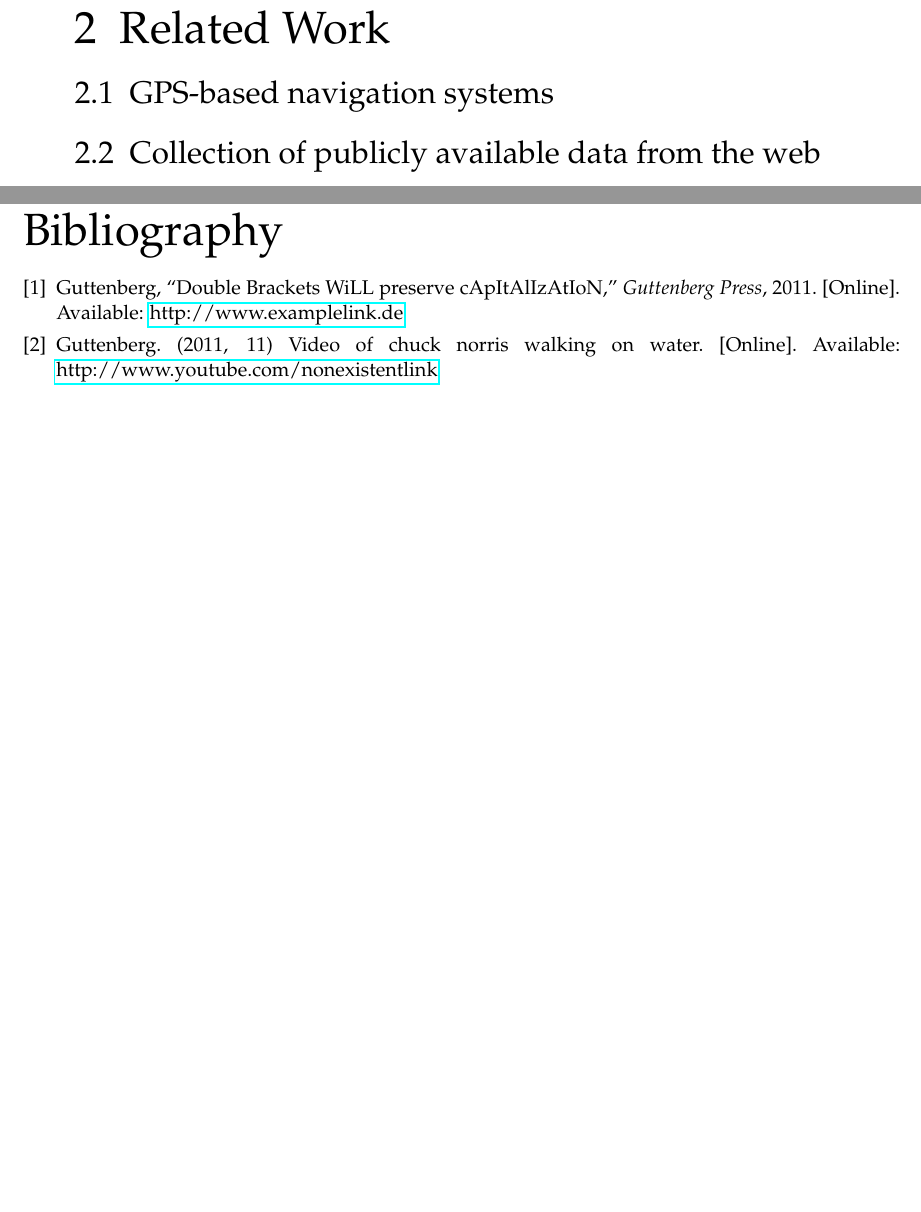
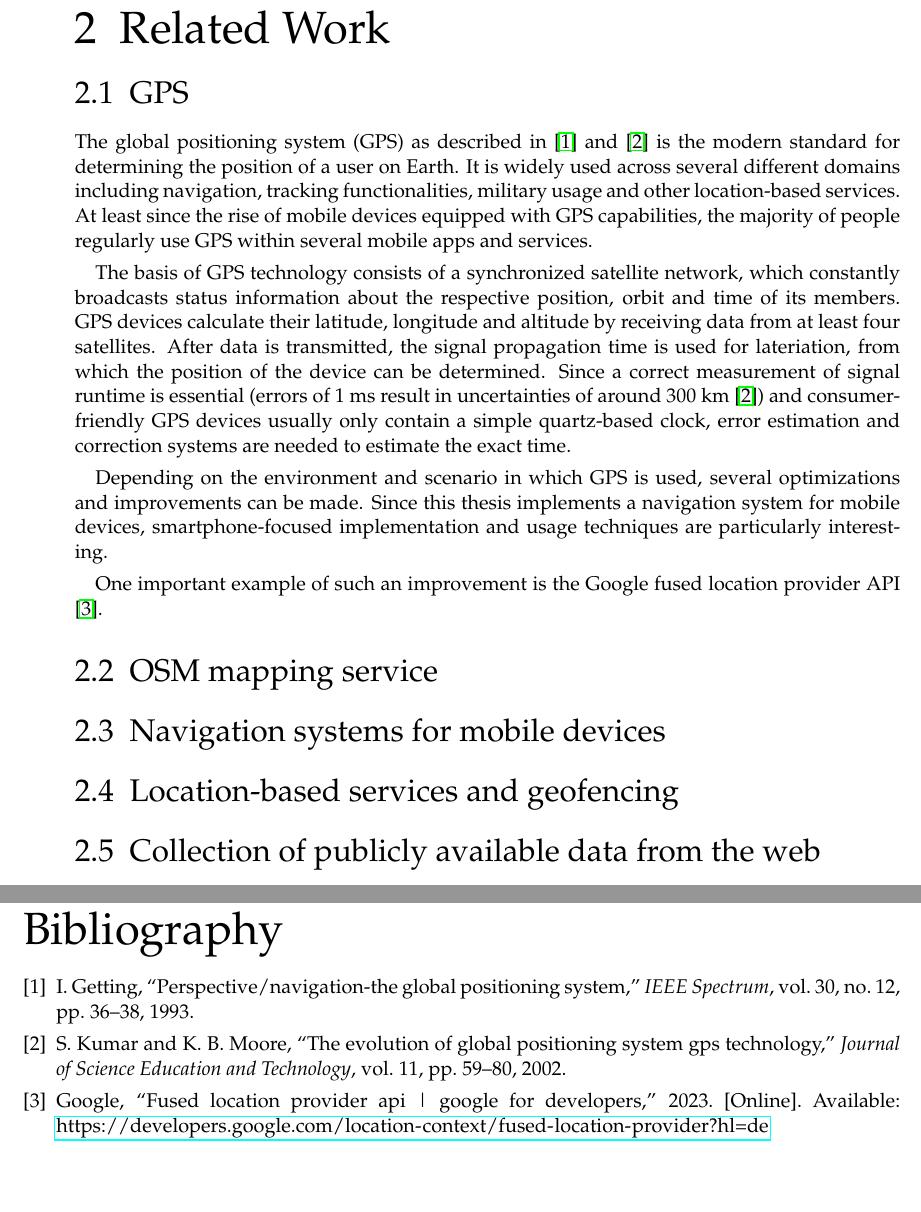
Before and after one commit to patrickzda/campus_app, a LaTeX thesis (thesis/main.tex, which reads thesis/bibliography.bib, thesis/content/02_related_work.tex): two parts of pages 15 and 29 of 33, joined at a grey line, cut so that both start at the same text. The pictures show the PDF file thesis/main.pdf that the author committed with the source.

Commit message:
Thesis, related work updated

```diff
--- a/thesis/bibliography.bib
+++ b/thesis/bibliography.bib
@@ -15,3 +15,11 @@
 	Title = {Video of Chuck Norris walking on water},
 	url = {http://www.youtube.com/nonexistentlink}
 }
+
+@ARTICLE{272176,
+	author={Getting, I.A.},
+	journal={IEEE Spectrum},
+	title={Perspective/navigation-The Global Positioning System},
+	year={1993},
+	volume={30},
+	number={12},
@@ -17,0 +32,13 @@
+	journal={Journal of Science Education and Technology},
+	title={The Evolution of Global Positioning System GPS Technology},
+	year={2002},
+	volume={11},
+	pages={59-80},
+}
+
+@article{fused_location_api,
+	author={Google},
+	title={Fused Location Provider API | Google for Developers},
+	year={2023},
+	url={https://developers.google.com/location-context/fused-location-provider?hl=de}
+}
--- a/thesis/content/02_related_work.tex
+++ b/thesis/content/02_related_work.tex
@@ -1,38 +1,19 @@
 \chapter{Related Work}
 \label{cha:relatedwork}
-\section{GPS-based navigation systems}
+
+\section{GPS}
+The global positioning system (GPS) as described in \cite{272176} and \cite{1013999415003} is the modern standard for determining the position of a user on Earth. It is widely used across several different domains including navigation, tracking functionalities, military usage and other location-based services. At least since the rise of mobile devices equipped with GPS capabilities, the majority of people regularly use GPS within several mobile apps and services.
+
+The basis of GPS technology consists of a synchronized satellite network, which constantly broadcasts status information about the respective position, orbit and time of its members. GPS devices calculate their latitude, longitude and altitude by receiving data from at least four satellites. After data is transmitted, the signal propagation time is used for lateriation, from which the position of the device can be determined. Since a correct measurement of signal runtime is essential (errors of 1 ms result in uncertainties of around 300 km \cite{1013999415003}) and consumer-friendly GPS devices usually only contain a simple quartz-based clock, error estimation and correction systems are needed to estimate the exact time.
+
+Depending on the environment and scenario in which GPS is used, several optimizations and improvements can be made. Since this thesis implements a navigation system for mobile devices, smartphone-focused implementation and usage techniques are particularly interesting.
+
+One important example of such an improvement is the Google fused location provider API \cite{fused_location_api}.
+
+\section{OSM mapping service}
+
+\section{Navigation systems for mobile devices}
+
+\section{Location-based services and geofencing}
 
 \section{Collection of publicly available data from the web}
-\cite{FakePaper11}
-\cite{FakeWebPage11}
-
-% GPS:
-% file:///Users/x/Downloads/A\%201013999415003.pdf
-% https://ieeexplore.ieee.org/stamp/stamp.jsp?tp=&arnumber=272176
-% https://ieeexplore.ieee.org/abstract/document/7479935
-% https://developers.google.com/location-context/fused-location-provider?hl=de
-% https://ieeexplore.ieee.org/abstract/document/7451199
-%
-% Location-based Services und Geofencing:
-% https://ieeexplore.ieee.org/abstract/document/5370802
-% https://dl.acm.org/doi/pdf/10.1145/2632048.2636093
-%
-% Google-Maps, OSM und weitere Kartendienste:
-% https://www.researchgate.net/profile/Pratik-Kanani/publication/333117435_Google_Maps/links/5eb6cc7da6fdcc1f1dcb10aa/Google-Maps.pdf
-% file:///Users/x/Downloads/s40965-019-0067-x.pdf
-% file:///Users/x/Downloads/637890.pdf
-% https://www.mdpi.com/2072-4292/13/8/1567
-% https://ieeexplore.ieee.org/abstract/document/4488511
-%
-% QGIS oder GIS:
-%
-% Web-Scraping:
-% https://www.researchgate.net/profile/Bo-Zhao-3/publication/317177787_Web_Scraping/links/5c293f85a6fdccfc7073192f/Web-Scraping.pdf
-% https://ieeexplore.ieee.org/abstract/document/8821809
-%
-%
-% Design-Ressourcen zur Benutzeroberflächenentwicklung:
-% https://dpunkt.de/produkt/laws-of-ux/ bzw. https://lawsofux.com/
-% https://m3.material.io/
-% https://developer.apple.com/design/
-% https://developer.apple.com/design/human-interface-guidelines
```
Also changed, not shown: thesis/main.bbl, thesis/main.pdf, thesis/bibliography.bib (6 more changed lines), 11 other files.
